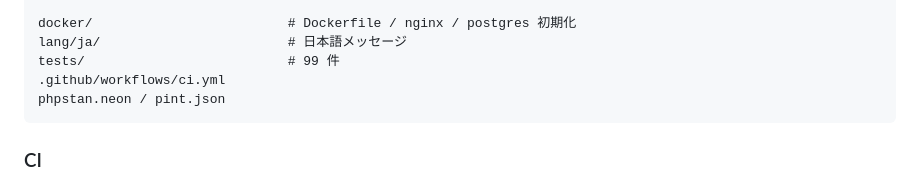
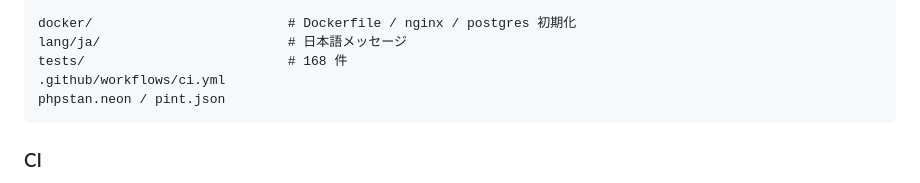
Before and after one commit to koutadev/crm-sales, a Markdown page: README.md, the part around the change. Drawn GitHub-style.

Commit message:
テスト件数の数値訂正
Updated test count from 99 to 168 in README.

````diff
--- a/README.md
+++ b/README.md
@@ -1042,7 +1042,7 @@ resources/
 
 docker/                         # Dockerfile / nginx / postgres 初期化
 lang/ja/                        # 日本語メッセージ
-tests/                          # 99 件
+tests/                          # 168 件
 .github/workflows/ci.yml
 phpstan.neon / pint.json
 ```
````
